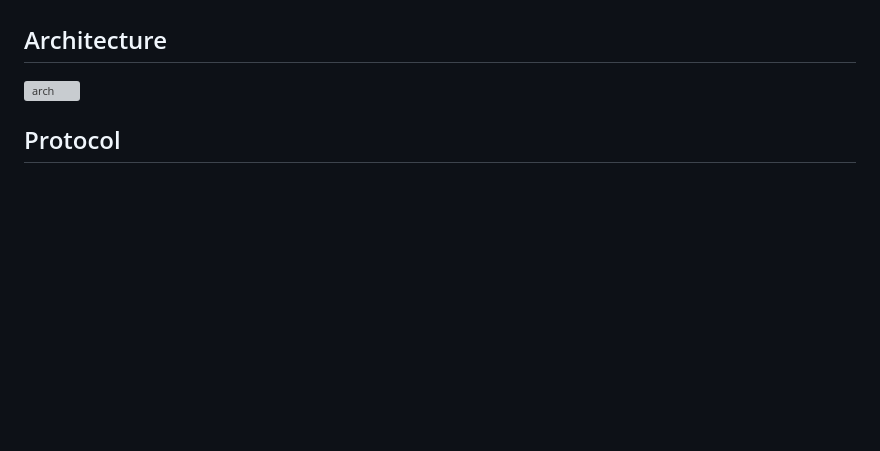
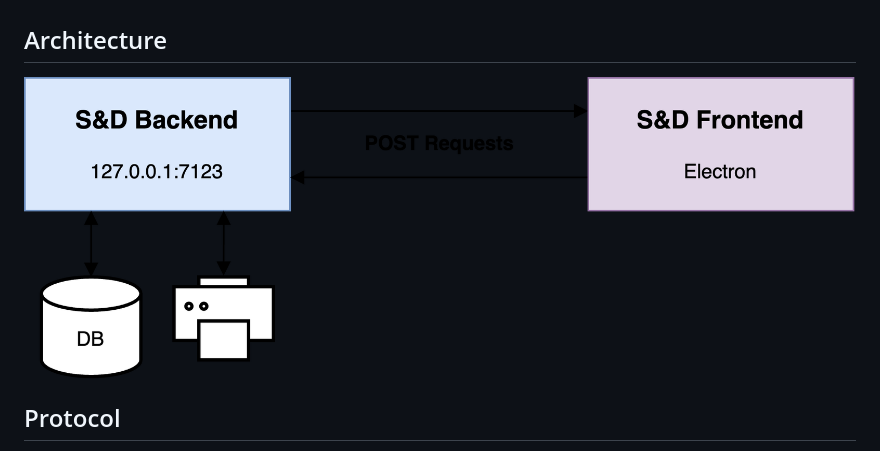
Before and after one commit to BigJk/snd, a Markdown page: sdk/README.md, the part around the change. Rendered like a GitHub page; pictures changed too: .github/images/snd_arch.png (added); blank space fills up the shorter version; grey boxes are pictures that could not be loaded.

```diff
--- a/sdk/README.md
+++ b/sdk/README.md
@@ -10,7 +10,7 @@ Although Sales & Dungeons runs as a local application it is split into a backend
 
 ## Architecture
 
-![arch](.github/images/snd_arch.png)
+![arch](../.github/images/snd_arch.png)
 
 ## Protocol
 
```
